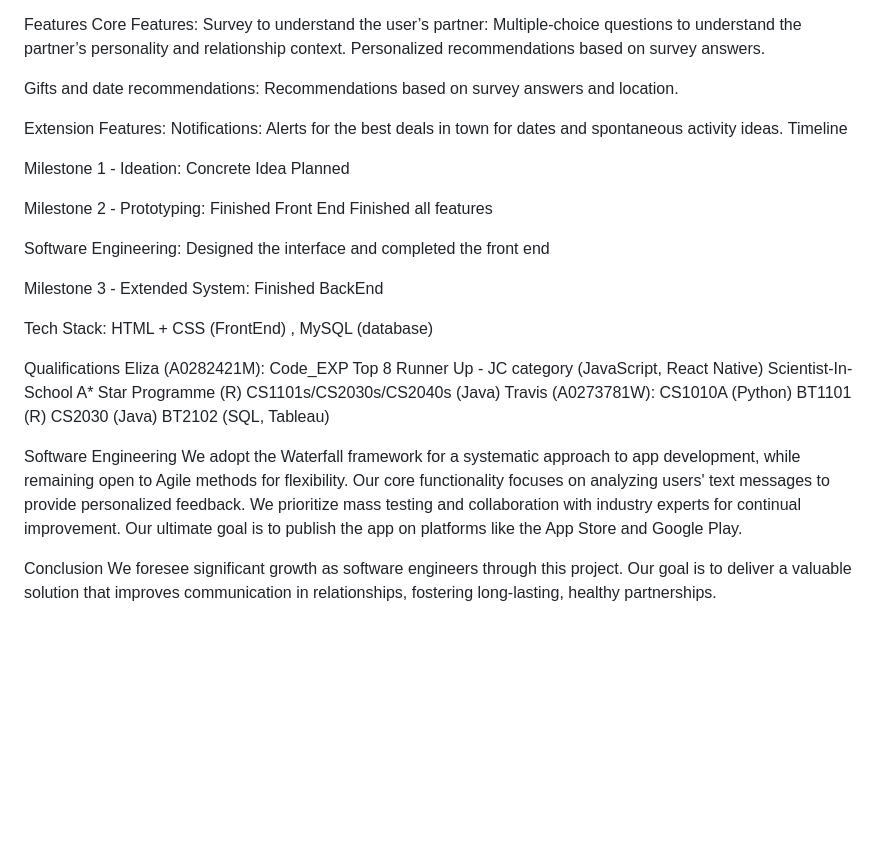
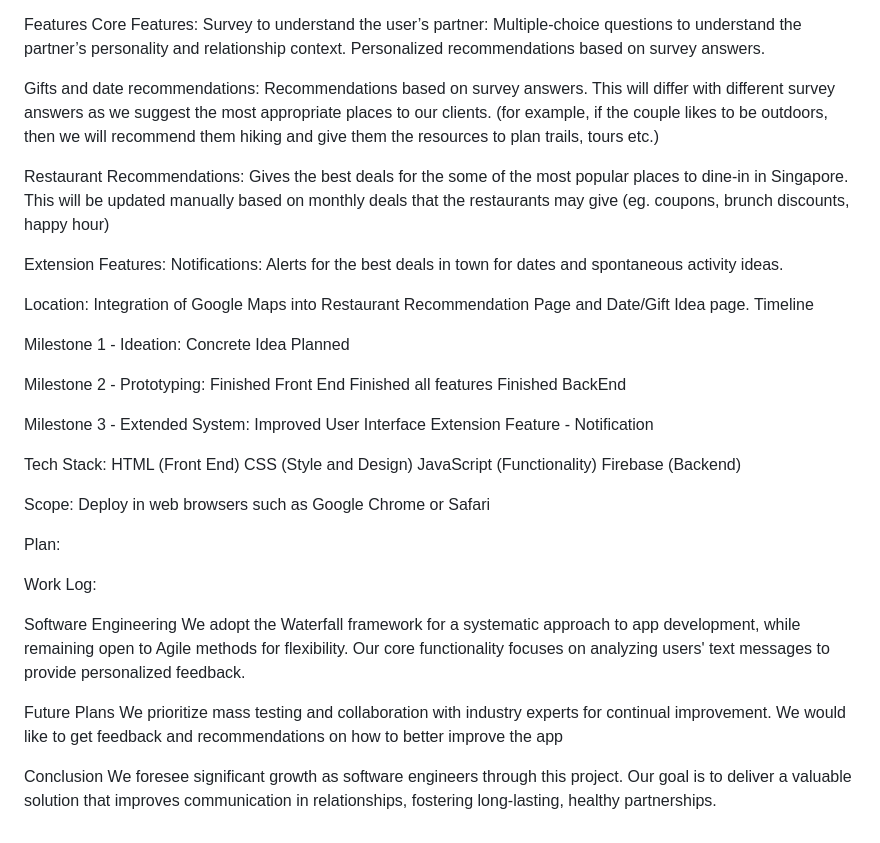
Before and after one commit to travistan2003/Dote, a Markdown page: README.md, the part around one of its changes. Drawn GitHub-style; blank space fills up the shorter version.

```diff
--- a/README.md
+++ b/README.md
@@ -25,11 +26,17 @@ Multiple-choice questions to understand the partner’s personality and relation
 Personalized recommendations based on survey answers.
 
 Gifts and date recommendations:
-Recommendations based on survey answers and location.
+Recommendations based on survey answers. This will differ with different survey answers as we suggest the most appropriate places to our clients. (for example, if the couple likes to be outdoors, then we will recommend them hiking and give them the resources to plan trails, tours etc.)
+
+Restaurant Recommendations:
+Gives the best deals for the some of the most popular places to dine-in in Singapore. This will be updated manually based on monthly deals that the restaurants may give (eg. coupons, brunch discounts, happy hour)
 
 Extension Features:
 Notifications:
 Alerts for the best deals in town for dates and spontaneous activity ideas.
+
+Location:
+Integration of Google Maps into Restaurant Recommendation Page and Date/Gift Idea page.
 Timeline
 
 Milestone 1 - Ideation:
@@ -38,28 +45,31 @@ Concrete Idea Planned
 Milestone 2 - Prototyping:
 Finished Front End
 Finished all features
-
-Software Engineering: Designed the interface and completed the front end
+Finished BackEnd
 
 Milestone 3 - Extended System:
-Finished BackEnd
+Improved User Interface
+Extension Feature - Notification
+
+Tech Stack:
+HTML (Front End)
+CSS (Style and Design)
+JavaScript (Functionality)
+Firebase (Backend)
+
+Scope:
+Deploy in web browsers such as Google Chrome or Safari
+
+Plan:
+
+Work Log:
 
 
-Tech Stack: HTML + CSS (FrontEnd) , MySQL (database)
+Software Engineering
+We adopt the Waterfall framework for a systematic approach to app development, while remaining open to Agile methods for flexibility. Our core functionality focuses on analyzing users' text messages to provide personalized feedback.
 
-Qualifications
-Eliza (A0282421M):
-Code_EXP Top 8 Runner Up - JC category (JavaScript, React Native)
-Scientist-In-School A* Star Programme (R)
-CS1101s/CS2030s/CS2040s (Java)
-Travis (A0273781W):
-CS1010A (Python)
-BT1101 (R)
-CS2030 (Java)
-BT2102 (SQL, Tableau)
-
-Software Engineering
-We adopt the Waterfall framework for a systematic approach to app development, while remaining open to Agile methods for flexibility. Our core functionality focuses on analyzing users' text messages to provide personalized feedback. We prioritize mass testing and collaboration with industry experts for continual improvement. Our ultimate goal is to publish the app on platforms like the App Store and Google Play.
+Future Plans
+We prioritize mass testing and collaboration with industry experts for continual improvement. We would like to get feedback and recommendations on how to better improve the app
 
 Conclusion
 We foresee significant growth as software engineers through this project. Our goal is to deliver a valuable solution that improves communication in relationships, fostering long-lasting, healthy partnerships.
```
Also changed, not shown: other parts of README.md (+1 -0 lines).
